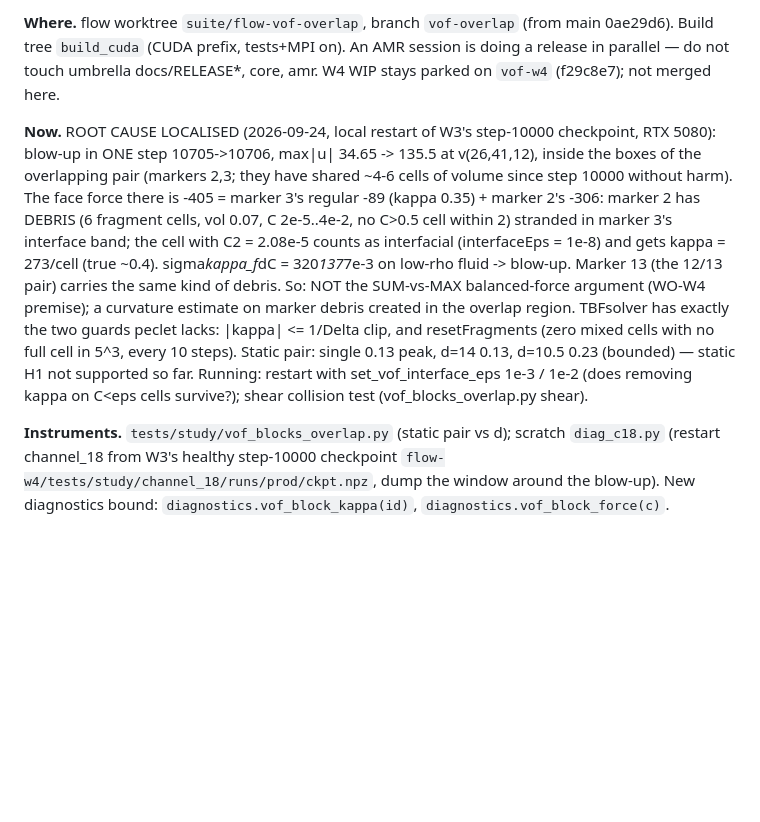
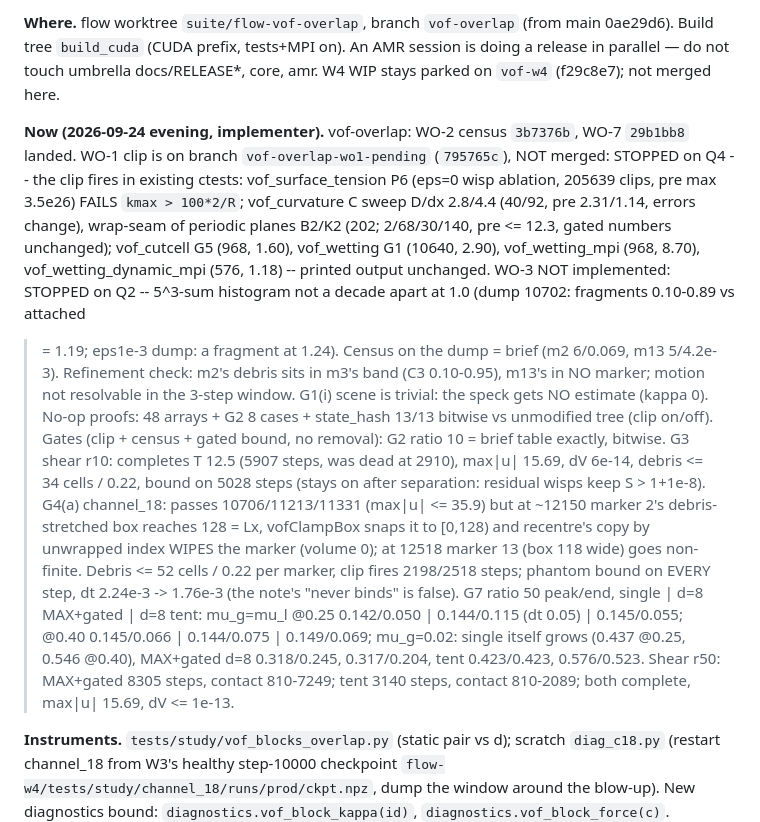
Before and after one commit to computational-chemical-engineering/peclet-flow, a Markdown page: doc/vof_overlap_STATE.md, the part around the change. Rendered like a GitHub page; blank space fills up the shorter version.

Commit message:
state: implementer results -- WO-2/WO-7 landed, WO-1 parked (Q4 stop), WO-3 not built (Q2 stop), G2/G3/G4a/G7 numbers
Co-Authored-By: Claude Opus 5.5 <noreply@anthropic.com>

```diff
--- a/doc/vof_overlap_STATE.md
+++ b/doc/vof_overlap_STATE.md
@@ -9,20 +9,30 @@ Build tree `build_cuda` (CUDA prefix, tests+MPI on). An AMR session is doing a r
 parallel — do not touch umbrella docs/RELEASE*, core, amr. W4 WIP stays parked on `vof-w4`
 (f29c8e7); not merged here.
 
-**Now.** ROOT CAUSE LOCALISED (2026-09-24, local restart of W3's step-10000 checkpoint, RTX 5080):
-blow-up in ONE step 10705->10706, max|u| 34.65 -> 135.5 at v(26,41,12), inside the boxes of the
-overlapping pair (markers 2,3; they have shared ~4-6 cells of volume since step 10000 without harm).
-The face force there is -405 = marker 3's regular -89 (kappa 0.35) + marker 2's -306: marker 2 has
-DEBRIS (6 fragment cells, vol 0.07, C 2e-5..4e-2, no C>0.5 cell within 2) stranded in marker 3's
-interface band; the cell with C2 = 2.08e-5 counts as interfacial (interfaceEps = 1e-8) and gets
-kappa = 273/cell (true ~0.4). sigma*kappa_f*dC = 320*137*7e-3 on low-rho fluid -> blow-up.
-Marker 13 (the 12/13 pair) carries the same kind of debris. So: NOT the SUM-vs-MAX balanced-force
-argument (WO-W4 premise); a curvature estimate on marker debris created in the overlap region.
-TBFsolver has exactly the two guards peclet lacks: |kappa| <= 1/Delta clip, and resetFragments
-(zero mixed cells with no full cell in 5^3, every 10 steps).
-Static pair: single 0.13 peak, d=14 0.13, d=10.5 0.23 (bounded) — static H1 not supported so far.
-Running: restart with set_vof_interface_eps 1e-3 / 1e-2 (does removing kappa on C<eps cells survive?);
-shear collision test (vof_blocks_overlap.py shear).
+**Now (2026-09-24 evening, implementer).** vof-overlap: WO-2 census `3b7376b`, WO-7 `29b1bb8`
+landed. WO-1 clip is on branch `vof-overlap-wo1-pending` (`795765c`), NOT merged: STOPPED on Q4 --
+the clip fires in existing ctests: vof_surface_tension P6 (eps=0 wisp ablation, 205639 clips, pre
+max 3.5e26) FAILS `kmax > 100*2/R`; vof_curvature C sweep D/dx 2.8/4.4 (40/92, pre 2.31/1.14,
+errors change), wrap-seam of periodic planes B2/K2 (202; 2/68/30/140, pre <= 12.3, gated numbers
+unchanged); vof_cutcell G5 (968, 1.60), vof_wetting G1 (10640, 2.90), vof_wetting_mpi (968, 8.70),
+vof_wetting_dynamic_mpi (576, 1.18) -- printed output unchanged. WO-3 NOT implemented: STOPPED on
+Q2 -- 5^3-sum histogram not a decade apart at 1.0 (dump 10702: fragments 0.10-0.89 vs attached
+>= 1.19; eps1e-3 dump: a fragment at 1.24). Census on the dump = brief (m2 6/0.069, m13 5/4.2e-3).
+Refinement check: m2's debris sits in m3's band (C3 0.10-0.95), m13's in NO marker; motion not
+resolvable in the 3-step window. G1(i) scene is trivial: the speck gets NO estimate (kappa 0).
+No-op proofs: 48 arrays + G2 8 cases + state_hash 13/13 bitwise vs unmodified tree (clip on/off).
+Gates (clip + census + gated bound, no removal): G2 ratio 10 = brief table exactly, bitwise.
+G3 shear r10: completes T 12.5 (5907 steps, was dead at 2910), max|u| 15.69, dV 6e-14, debris <= 34
+cells / 0.22, bound on 5028 steps (stays on after separation: residual wisps keep S > 1+1e-8).
+G4(a) channel_18: passes 10706/11213/11331 (max|u| <= 35.9) but at ~12150 marker 2's debris-
+stretched box reaches 128 = Lx, vofClampBox snaps it to [0,128) and recentre's copy by unwrapped
+index WIPES the marker (volume 0); at 12518 marker 13 (box 118 wide) goes non-finite. Debris
+<= 52 cells / 0.22 per marker, clip fires 2198/2518 steps; phantom bound on EVERY step, dt 2.24e-3
+-> 1.76e-3 (the note's "never binds" is false). G7 ratio 50 peak/end, single | d=8 MAX+gated |
+d=8 tent: mu_g=mu_l @0.25 0.142/0.050 | 0.144/0.115 (dt 0.05) | 0.145/0.055; @0.40 0.145/0.066 |
+0.144/0.075 | 0.149/0.069; mu_g=0.02: single itself grows (0.437 @0.25, 0.546 @0.40), MAX+gated
+d=8 0.318/0.245, 0.317/0.204, tent 0.423/0.423, 0.576/0.523. Shear r50: MAX+gated 8305 steps,
+contact 810-7249; tent 3140 steps, contact 810-2089; both complete, max|u| 15.69, dV <= 1e-13.
 
 **Instruments.** `tests/study/vof_blocks_overlap.py` (static pair vs d); scratch
 `diag_c18.py` (restart channel_18 from W3's healthy step-10000 checkpoint
```
